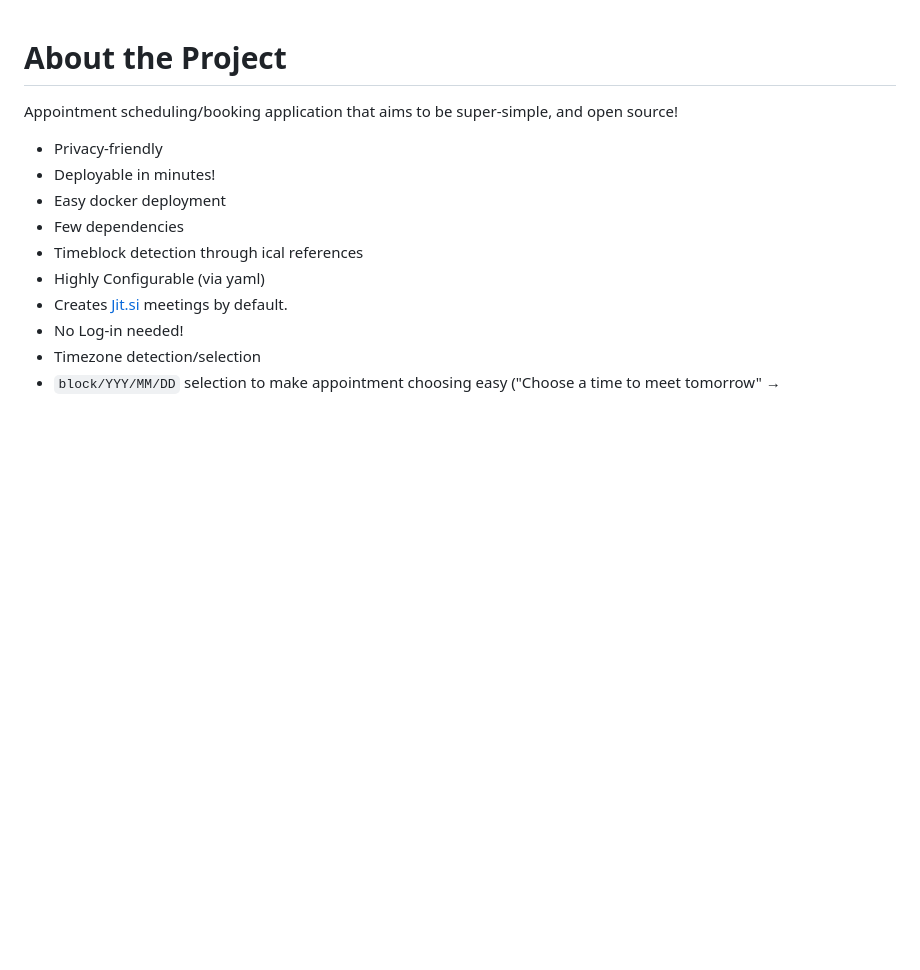
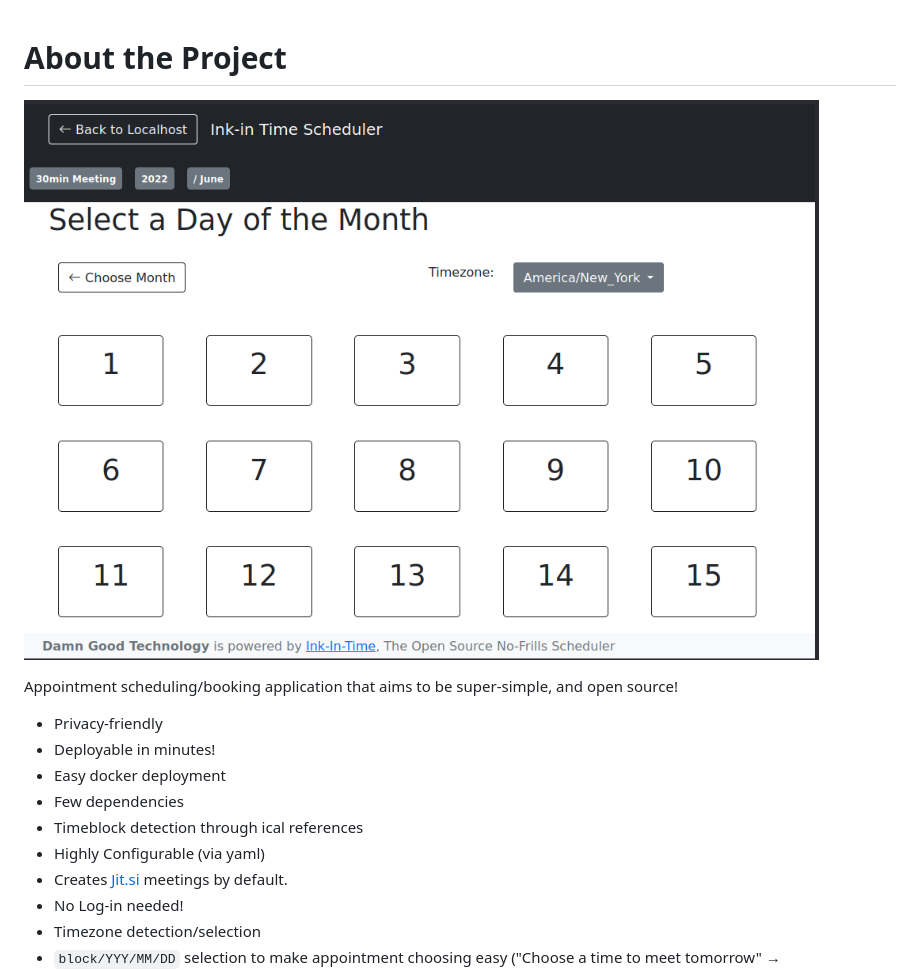
Before and after one commit to src-r-r/ink-in-time, a Markdown page: README.md, the part around the change. GitHub-like rendering; pictures changed too: docs/images/screenshot-1.png (added); blank space fills up the shorter version.

Commit message:
add screenshot.

```diff
--- a/README.md
+++ b/README.md
@@ -1,4 +1,6 @@
 # About the Project
+
+![Ink-in Time Screenshot](./docs/images/screenshot-1.png)
 
 Appointment scheduling/booking application that aims to be super-simple, and open source!
 
```
